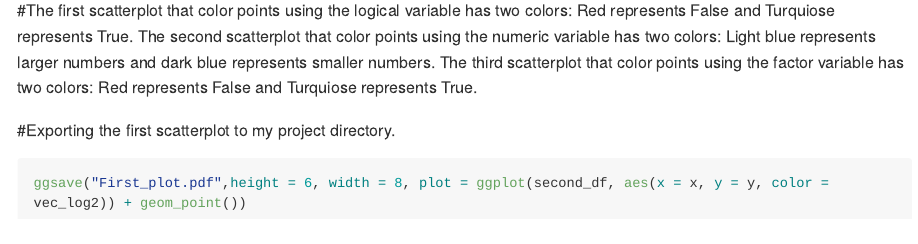
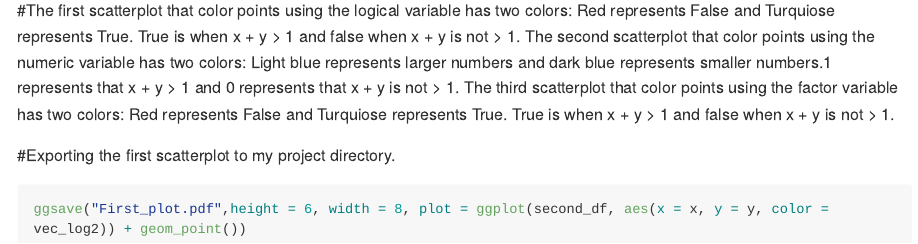
Before and after one commit to Ekta1489/Building-blocks-R-programming-Hw1, an R Markdown document (p8105_hw1_Ec3342.Rmd): the page in a window 1100 px wide, from 5290 px down. The pictures show the output file p8105_hw1_Ec3342.md that the author committed with the source, drawn offline in the style of GitHub; long lines of code are wrapped.

Commit message:
Final changes in the project

````diff
--- a/p8105_hw1_Ec3342.Rmd
+++ b/p8105_hw1_Ec3342.Rmd
@@ -93,7 +93,7 @@ ggplot(second_df, aes(x = x, y = y, color = vec_fac)) + geom_point()
 
 ```
 
-#The first scatterplot that color points using the logical variable has two colors: Red represents False and Turquiose represents True. The second scatterplot that color points using the numeric variable has two colors: Light blue represents larger numbers and dark blue represents smaller numbers. The third scatterplot that color points using the factor variable has two colors: Red represents False and Turquiose represents True.
+#The first scatterplot that color points using the logical variable has two colors: Red represents False and Turquiose represents True. True is when x + y > 1 and false when x + y is not > 1. The second scatterplot that color points using the numeric variable has two colors: Light blue represents larger numbers and dark blue represents smaller numbers.1 represents that x + y > 1 and 0 represents that x + y is not > 1. The third scatterplot that color points using the factor variable has two colors: Red represents False and Turquiose represents True. True is when x + y > 1 and false when x + y is not > 1.
 
 #Exporting the first scatterplot to my project directory.
 
````
Also changed, not shown: First_plot.pdf, p8105_hw1_Ec3342.md, p8105_hw1_Ec3342_files/figure-gfm/scatterplot-1.png, p8105_hw1_Ec3342_files/figure-gfm/scatterplot-2.png, p8105_hw1_Ec3342_files/figure-gfm/scatterplot-3.png.
